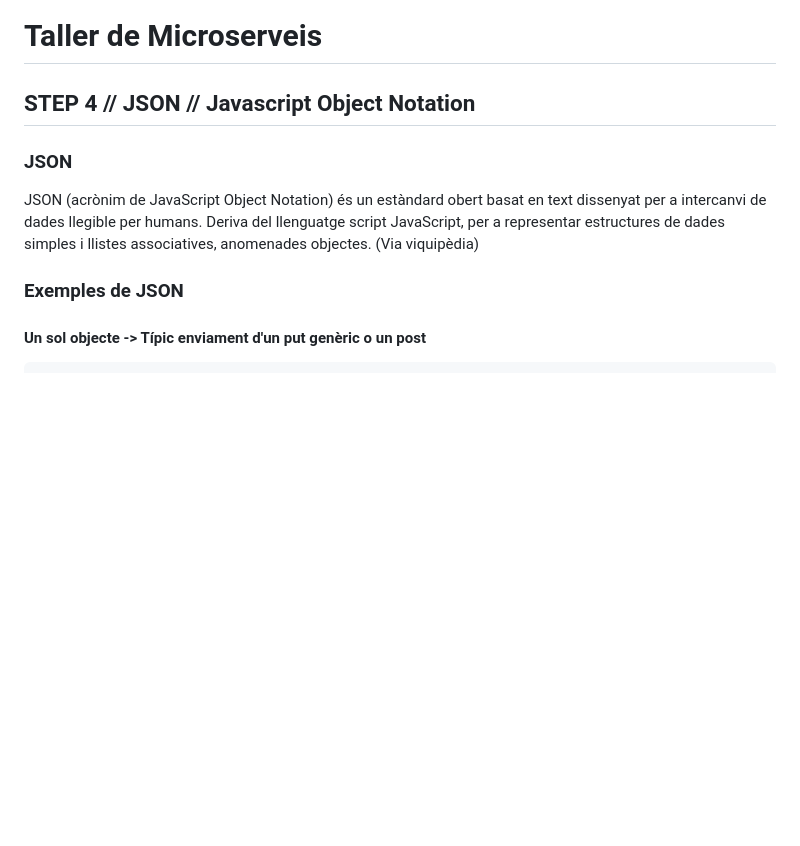
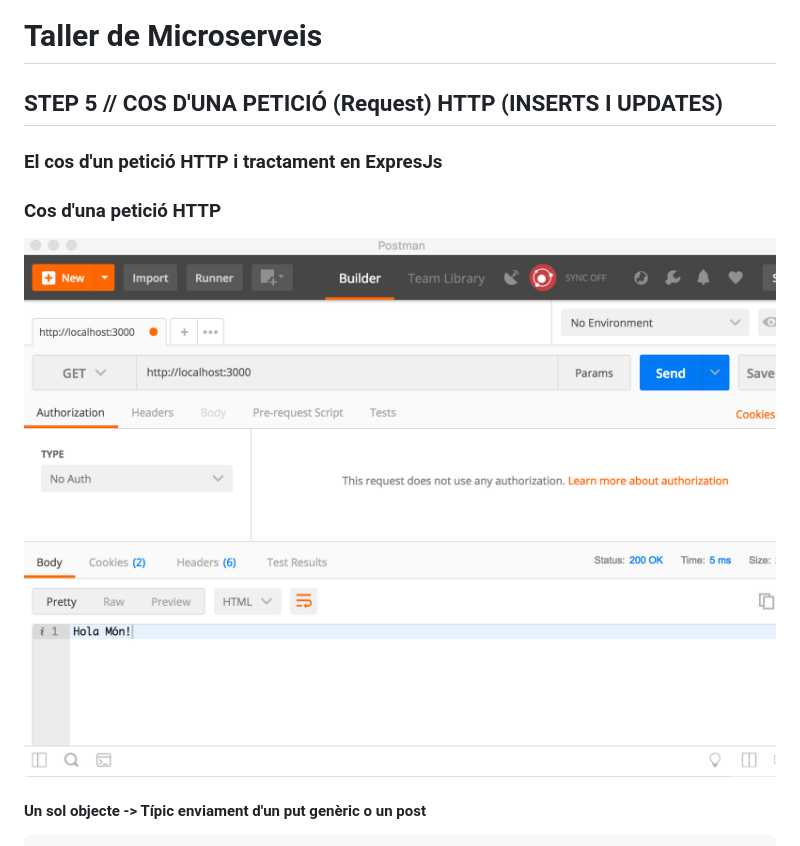
Before and after one commit to manel2r/taller-microservices, a Markdown page: README.md, the part around the change. Rendered like a GitHub page; blank space fills up the shorter version.

Commit message:
JSON documentation 2

````diff
--- a/README.md
+++ b/README.md
@@ -1,10 +1,11 @@
 # Taller de Microserveis
-## STEP 4 // JSON // Javascript Object Notation
+## STEP 5 // COS D'UNA PETICIÓ (Request) HTTP (INSERTS I UPDATES)
 
-### JSON
-JSON (acrònim de JavaScript Object Notation) és un estàndard obert basat en text dissenyat per a intercanvi de dades llegible per humans. Deriva del llenguatge script JavaScript, per a representar estructures de dades simples i llistes associatives, anomenades objectes. (Via viquipèdia)
+### El cos d'un petició HTTP i tractament en ExpresJs
 
-### Exemples de JSON
+### Cos d'una petició HTTP
+
+![Exemple Cos d'una petició](https://github.com/manel2r/taller-microservices/blob/master/resources/screenshot2.png)
 
 #### Un sol objecte -> Típic enviament d'un put genèric o un post
 ```JavaScript
````
Also changed, not shown: resources/screenshot.png (added).
